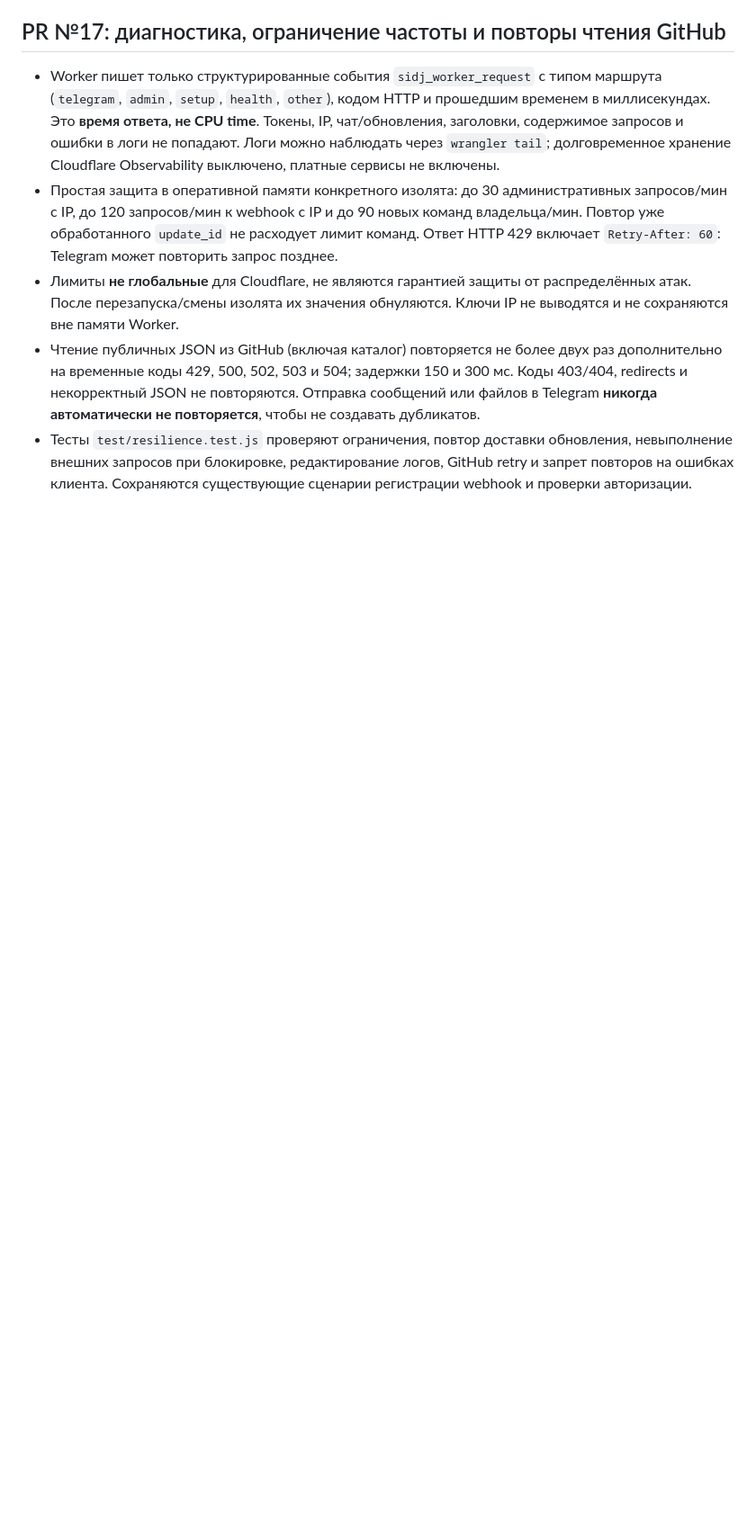
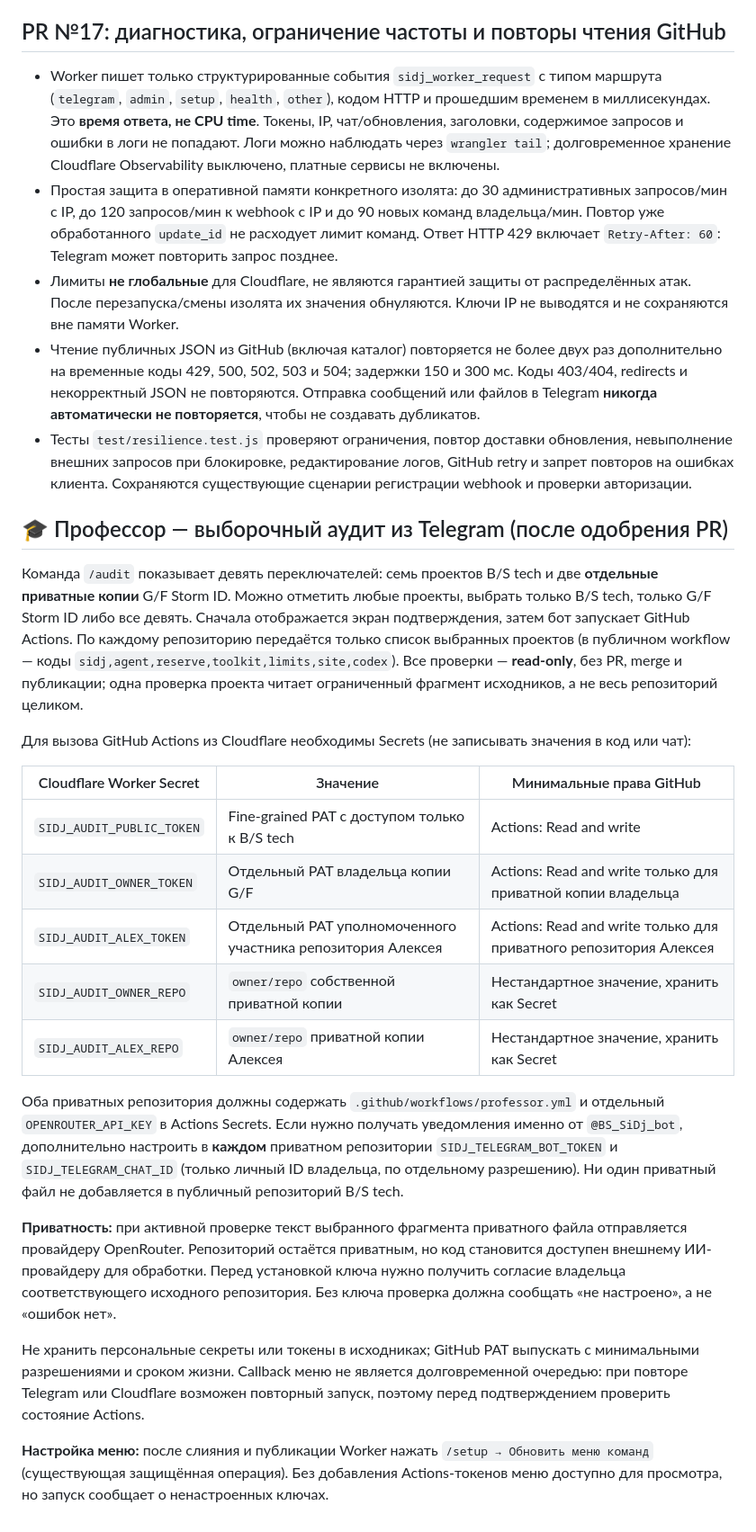
Before and after one commit to berserkerxxxl/Berserker-SiDj-Technologies, a Markdown page: cloudflare/sidj-worker/README_RU.md, the part around the change. Shown at 90% size. GitHub-like rendering; blank space fills up the shorter version.

Commit message:
feat(audit): cloudflare/sidj-worker/README_RU.md

```diff
--- a/cloudflare/sidj-worker/README_RU.md
+++ b/cloudflare/sidj-worker/README_RU.md
@@ -112,3 +112,26 @@ CI `sidj-worker-checks.yml` выполняет эти проверки без с
 - Лимиты **не глобальные** для Cloudflare, не являются гарантией защиты от распределённых атак. После перезапуска/смены изолята их значения обнуляются. Ключи IP не выводятся и не сохраняются вне памяти Worker.
 - Чтение публичных JSON из GitHub (включая каталог) повторяется не более двух раз дополнительно на временные коды 429, 500, 502, 503 и 504; задержки 150 и 300 мс. Коды 403/404, redirects и некорректный JSON не повторяются. Отправка сообщений или файлов в Telegram **никогда автоматически не повторяется**, чтобы не создавать дубликатов.
 - Тесты `test/resilience.test.js` проверяют ограничения, повтор доставки обновления, невыполнение внешних запросов при блокировке, редактирование логов, GitHub retry и запрет повторов на ошибках клиента. Сохраняются существующие сценарии регистрации webhook и проверки авторизации.
+
+
+## 🎓 Профессор — выборочный аудит из Telegram (после одобрения PR)
+
+Команда `/audit` показывает девять переключателей: семь проектов B/S tech и две **отдельные приватные копии** G/F Storm ID. Можно отметить любые проекты, выбрать только B/S tech, только G/F Storm ID либо все девять. Сначала отображается экран подтверждения, затем бот запускает GitHub Actions. По каждому репозиторию передаётся только список выбранных проектов (в публичном workflow — коды `sidj,agent,reserve,toolkit,limits,site,codex`). Все проверки — **read-only**, без PR, merge и публикации; одна проверка проекта читает ограниченный фрагмент исходников, а не весь репозиторий целиком.
+
+Для вызова GitHub Actions из Cloudflare необходимы Secrets (не записывать значения в код или чат):
+
+| Cloudflare Worker Secret | Значение | Минимальные права GitHub |
+| --- | --- | --- |
+| `SIDJ_AUDIT_PUBLIC_TOKEN` | Fine-grained PAT с доступом только к B/S tech | Actions: Read and write |
+| `SIDJ_AUDIT_OWNER_TOKEN` | Отдельный PAT владельца копии G/F | Actions: Read and write только для приватной копии владельца |
+| `SIDJ_AUDIT_ALEX_TOKEN` | Отдельный PAT уполномоченного участника репозитория Алексея | Actions: Read and write только для приватного репозитория Алексея |
+| `SIDJ_AUDIT_OWNER_REPO` | `owner/repo` собственной приватной копии | Нестандартное значение, хранить как Secret |
+| `SIDJ_AUDIT_ALEX_REPO` | `owner/repo` приватной копии Алексея | Нестандартное значение, хранить как Secret |
+
+Оба приватных репозитория должны содержать `.github/workflows/professor.yml` и отдельный `OPENROUTER_API_KEY` в Actions Secrets. Если нужно получать уведомления именно от `@BS_SiDj_bot`, дополнительно настроить в **каждом** приватном репозитории `SIDJ_TELEGRAM_BOT_TOKEN` и `SIDJ_TELEGRAM_CHAT_ID` (только личный ID владельца, по отдельному разрешению). Ни один приватный файл не добавляется в публичный репозиторий B/S tech.
+
+**Приватность:** при активной проверке текст выбранного фрагмента приватного файла отправляется провайдеру OpenRouter. Репозиторий остаётся приватным, но код становится доступен внешнему ИИ-провайдеру для обработки. Перед установкой ключа нужно получить согласие владельца соответствующего исходного репозитория. Без ключа проверка должна сообщать «не настроено», а не «ошибок нет».
+
+Не хранить персональные секреты или токены в исходниках; GitHub PAT выпускать с минимальными разрешениями и сроком жизни. Callback меню не является долговременной очередью: при повторе Telegram или Cloudflare возможен повторный запуск, поэтому перед подтверждением проверить состояние Actions.
+
+**Настройка меню:** после слияния и публикации Worker нажать `/setup → Обновить меню команд` (существующая защищённая операция). Без добавления Actions-токенов меню доступно для просмотра, но запуск сообщает о ненастроенных ключах.
```
